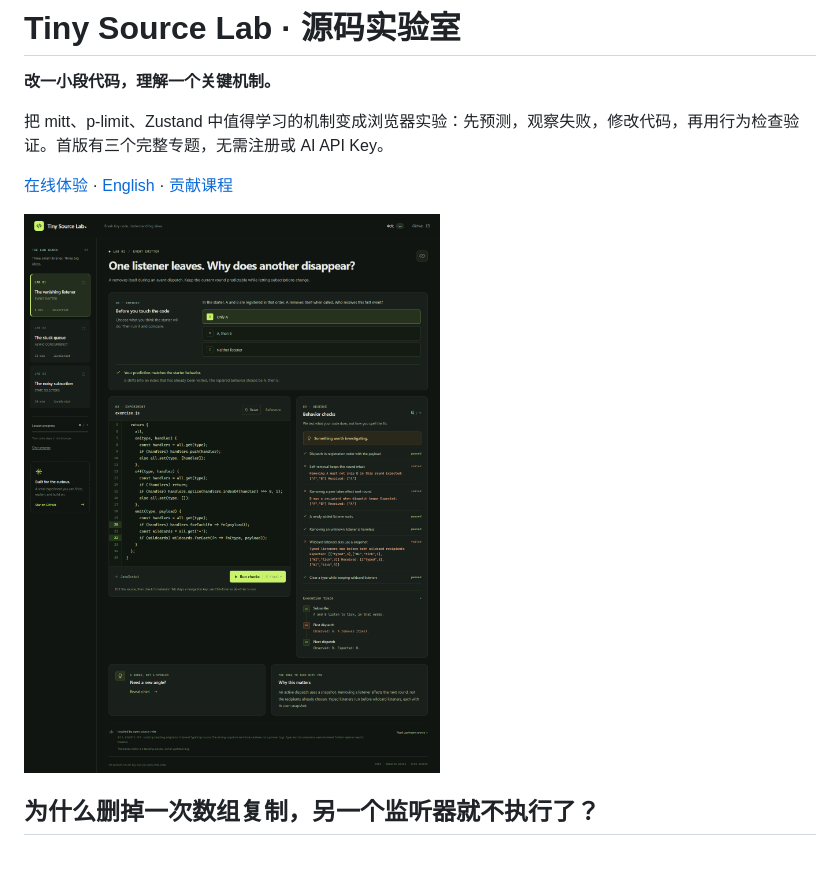
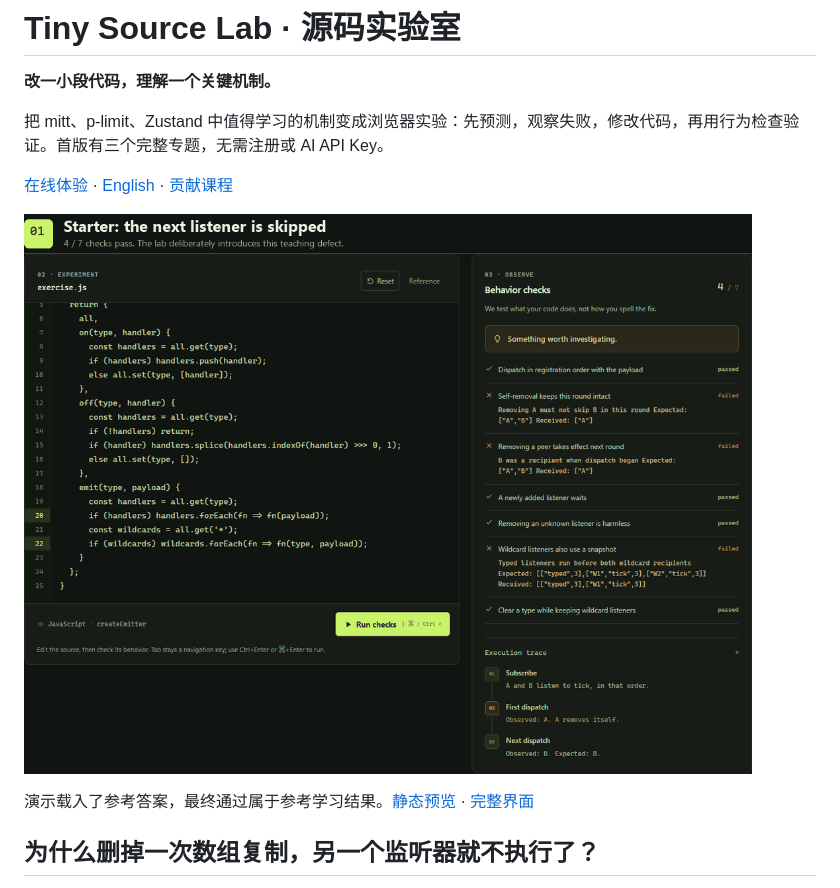
Before and after one commit to kunkun-11/tiny-source-lab, a Markdown page: README.zh-CN.md, the part around the change. Rendered like a GitHub page; pictures changed too: docs/demo.gif (added); blank space fills up the shorter version.

```diff
--- a/README.zh-CN.md
+++ b/README.zh-CN.md
@@ -6,7 +6,9 @@
 
 [在线体验](https://kunkun-11.github.io/tiny-source-lab/) · [English](README.md) · [贡献课程](CONTRIBUTING.md)
 
-![源码实验室：可编辑源码与行为检查](docs/screenshot.png)
+![真实浏览器演示：教学初始代码失败，参考答案恢复两处快照，同一组七项检查全部通过](docs/demo.gif)
+
+演示载入了参考答案，最终通过属于参考学习结果。[静态预览](docs/demo-poster.png) · [完整界面](docs/screenshot.png)
 
 ## 为什么删掉一次数组复制，另一个监听器就不执行了？
 
```
Also changed, not shown: README.md (+3 -1 lines), docs/demo-poster.png (added).
